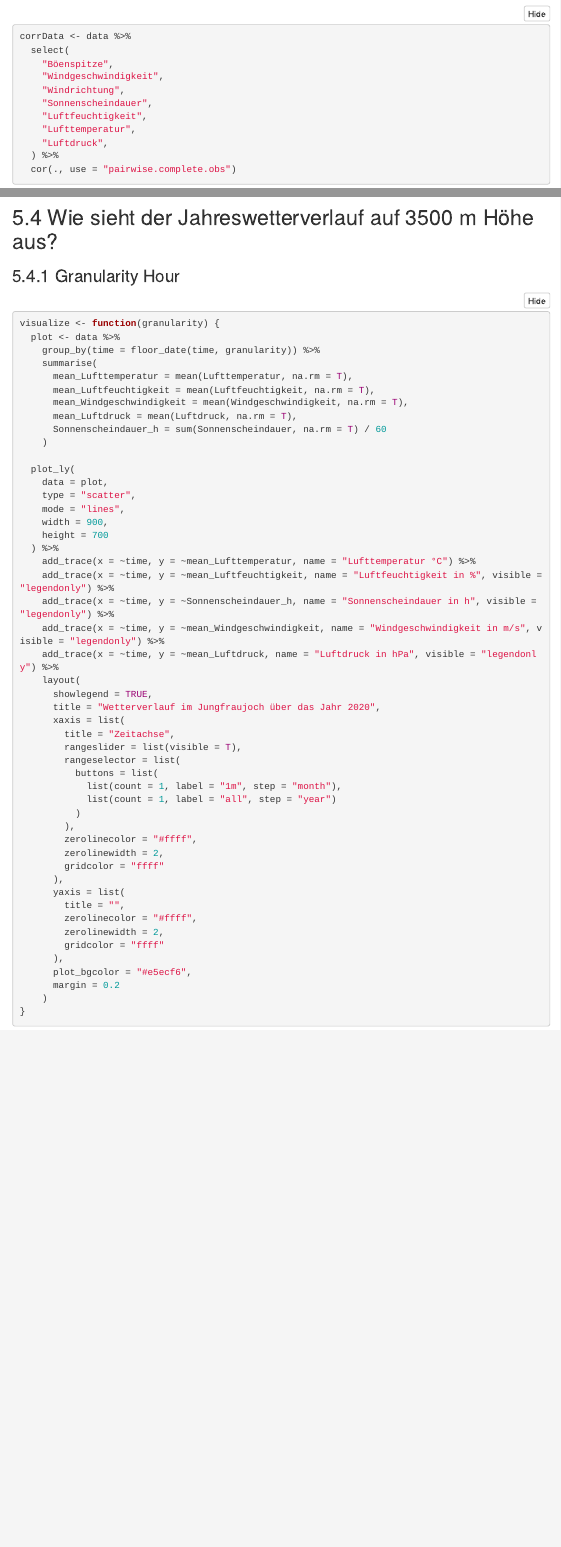
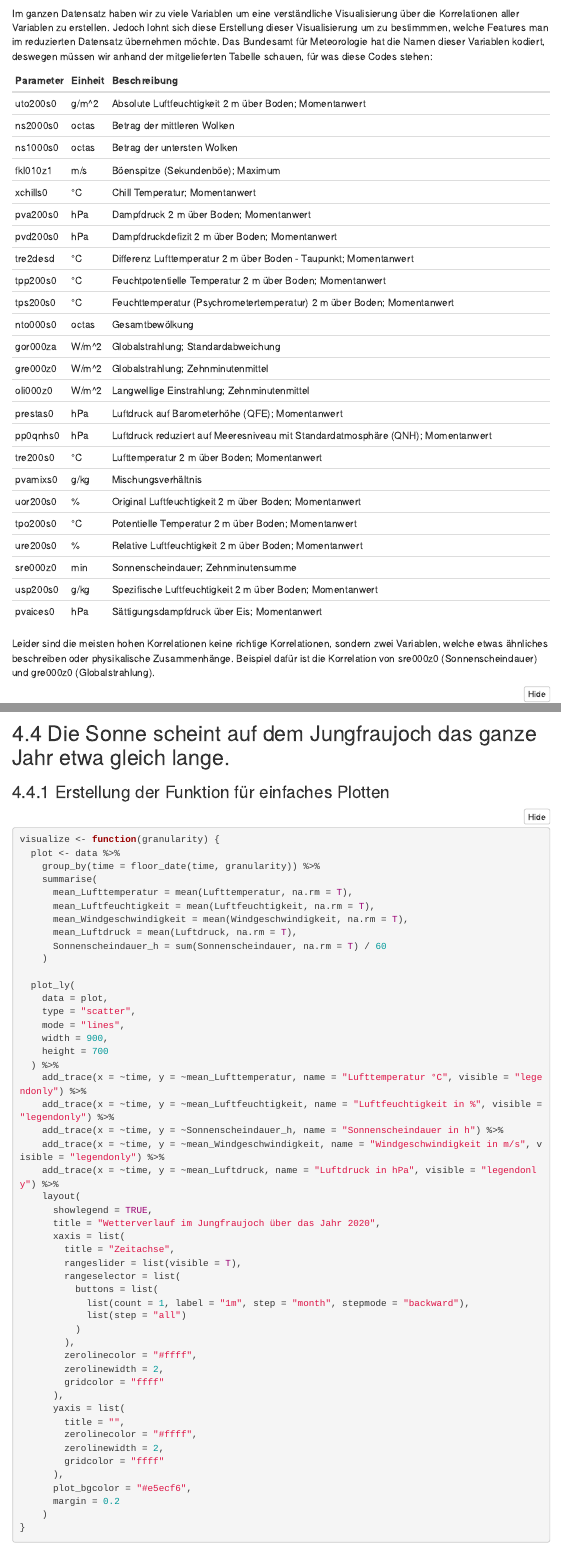
Before and after one commit to 7ben18/Programmieren_in_R, an R Markdown document (Gruppenarbeit_02/Jungfraujoch.Rmd): the page in a window 1100 px wide, from 3010 px down before the commit and from 2050 px down after it, and a second part further down, joined at a grey line. Rendered offline with R 4.5, knitr and Pandoc, with nearby package versions; folded parts are opened; some code elsewhere in the file could not run offline; menus at the side of the page are left out.

Commit message:
in the beningin

````diff
--- a/Gruppenarbeit_02/Jungfraujoch.Rmd
+++ b/Gruppenarbeit_02/Jungfraujoch.Rmd
@@ -5,9 +5,9 @@ author: "Patrick Schürmann, Si Ben Tran, Gabriel Torres"
 date: "Letzte Aktualisierungen: `r format(Sys.time(), '%B %d, %Y')`"
 output:
   bookdown::html_document2:
-      code_folding: show
+      code_folding: hide
       toc: true
-      toc_depth: 3
+      toc_depth: 2
       toc_float: true
       number_sections: true
 editor_options:
@@ -70,6 +71,37 @@ corrData <- cor(data_unclean[3:31], use = "pairwise.complete.obs")
 corrplot(corrData, method = "ellipse", order = "alphabet", type = "upper", tl.pos = "lt")
 ```
 
+Im ganzen Datensatz haben wir zu viele Variablen um eine verständliche Visualisierung über die Korrelationen aller Variablen zu erstellen. Jedoch lohnt sich diese Erstellung dieser Visualisierung um zu bestimmmen, welche Features man im reduzierten Datensatz übernehmen möchte. Das Bundesamt für Meteorologie hat die Namen dieser Variablen kodiert, deswegen müssen wir anhand der mitgelieferten Tabelle schauen, für was diese Codes stehen:
+
+| Parameter | Einheit | Beschreibung                                                                    |
+| :-------- | :------ | :------------------------------------------------------------------------------ |
+| uto200s0  | g/m^2   | Absolute Luftfeuchtigkeit 2 m über Boden; Momentanwert                          |
+| ns2000s0  | octas   | Betrag der mittleren Wolken                                                     |
+| ns1000s0  | octas   | Betrag der untersten Wolken                                                     |
+| fkl010z1  | m/s     | Böenspitze (Sekundenböe); Maximum                                               |
+| xchills0  | °C      | Chill Temperatur; Momentanwert                                                  |
+| pva200s0  | hPa     | Dampfdruck 2 m über Boden; Momentanwert                                         |
+| pvd200s0  | hPa     | Dampfdruckdefizit 2 m über Boden; Momentanwert                                  |
+| tre2desd  | °C      | Differenz Lufttemperatur 2 m über Boden - Taupunkt; Momentanwert                |
+| tpp200s0  | °C      | Feuchtpotentielle Temperatur 2 m über Boden; Momentanwert                       |
+| tps200s0  | °C      | Feuchttemperatur (Psychrometertemperatur) 2 m über Boden; Momentanwert          |
+| nto000s0  | octas   | Gesamtbewölkung                                                                 |
+| gor000za  | W/m^2   | Globalstrahlung; Standardabweichung                                             |
+| gre000z0  | W/m^2   | Globalstrahlung; Zehnminutenmittel                                              |
+| oli000z0  | W/m^2   | Langwellige Einstrahlung; Zehnminutenmittel                                     |
+| prestas0  | hPa     | Luftdruck auf Barometerhöhe (QFE); Momentanwert                                 |
+| pp0qnhs0  | hPa     | Luftdruck reduziert auf Meeresniveau mit Standardatmosphäre (QNH); Momentanwert |
+| tre200s0  | °C      | Lufttemperatur 2 m über Boden; Momentanwert                                     |
+| pvamixs0  | g/kg    | Mischungsverhältnis                                                             |
+| uor200s0  | %       | Original Luftfeuchtigkeit 2 m über Boden; Momentanwert                          |
+| tpo200s0  | °C      | Potentielle Temperatur 2 m über Boden; Momentanwert                             |
+| ure200s0  | %       | Relative Luftfeuchtigkeit 2 m über Boden; Momentanwert                          |
+| sre000z0  | min     | Sonnenscheindauer; Zehnminutensumme                                             |
+| usp200s0  | g/kg    | Spezifische Luftfeuchtigkeit 2 m über Boden; Momentanwert                       |
+| pvaices0  | hPa     | Sättigungsdampfdruck über Eis; Momentanwert                                     |
+
+Leider sind die meisten hohen Korrelationen keine richtige Korrelationen, sondern zwei Variablen, welche etwas ähnliches beschreiben oder physikalische Zusammenhänge. Beispiel dafür ist die Korrelation von sre000z0 (Sonnenscheindauer) und gre000z0 (Globalstrahlung).
+
 ```{r}
 corrData <- data %>%
   select(
@@ -197,9 +230,8 @@ plot_ly(
   )
 ```
 
-## Wie sieht der Jahreswetterverlauf auf 3500 m Höhe aus?
-### Granularity Hour
-
+## Die Sonne scheint auf dem Jungfraujoch das ganze Jahr etwa gleich lange.
+### Erstellung der Funktion für einfaches Plotten
 ```{r}
 visualize <- function(granularity) {
   plot <- data %>%
@@ -219,9 +251,9 @@ visualize <- function(granularity) {
     width = 900,
     height = 700
   ) %>%
-    add_trace(x = ~time, y = ~mean_Lufttemperatur, name = "Lufttemperatur °C") %>%
+    add_trace(x = ~time, y = ~mean_Lufttemperatur, name = "Lufttemperatur °C", visible = "legendonly") %>%
     add_trace(x = ~time, y = ~mean_Luftfeuchtigkeit, name = "Luftfeuchtigkeit in %", visible = "legendonly") %>%
-    add_trace(x = ~time, y = ~Sonnenscheindauer_h, name = "Sonnenscheindauer in h", visible = "legendonly") %>%
+    add_trace(x = ~time, y = ~Sonnenscheindauer_h, name = "Sonnenscheindauer in h") %>%
     add_trace(x = ~time, y = ~mean_Windgeschwindigkeit, name = "Windgeschwindigkeit in m/s", visible = "legendonly") %>%
     add_trace(x = ~time, y = ~mean_Luftdruck, name = "Luftdruck in hPa", visible = "legendonly") %>%
     layout(
@@ -232,8 +264,8 @@ visualize <- function(granularity) {
         rangeslider = list(visible = T),
         rangeselector = list(
           buttons = list(
-            list(count = 1, label = "1m", step = "month"),
-            list(count = 1, label = "all", step = "year")
+            list(count = 1, label = "1m", step = "month", stepmode = "backward"),
+            list(step = "all")
           )
         ),
         zerolinecolor = "#ffff",
````
Also changed, not shown: Gruppenarbeit_02/Jungfraujoch.Rmd (36 more changed lines), 1 other file.
